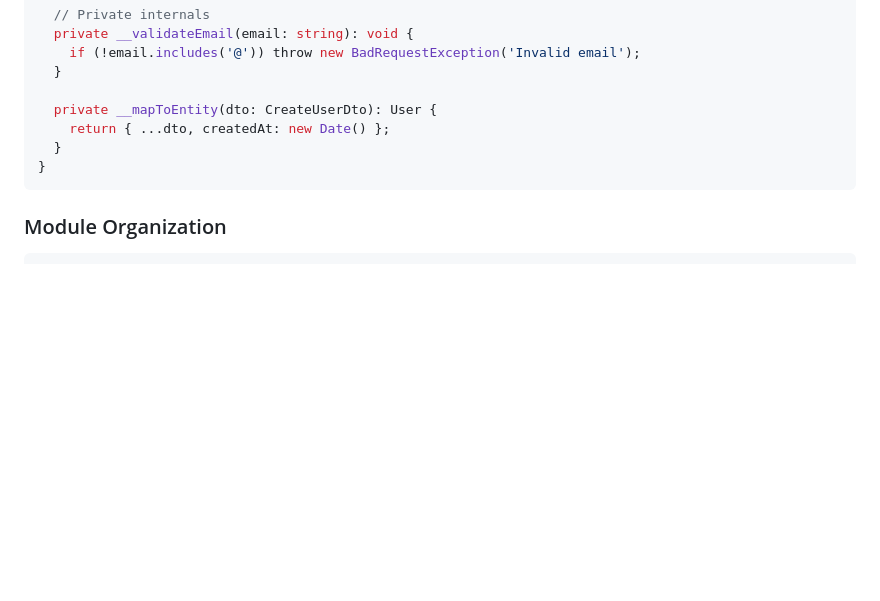
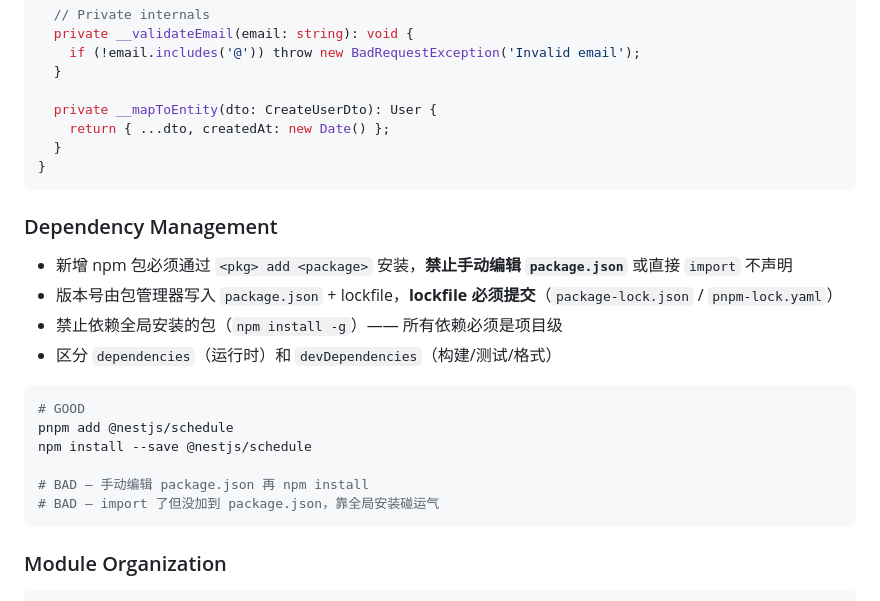
Before and after one commit to occultskyrong/yibasuo-skill, a Markdown page: rules/typescript/coding-style.md, the part around the change. Rendered like a GitHub page; blank space fills up the shorter version.

Commit message:
docs: TS coding-style 新增依赖管理规范 — 禁止手动编辑package.json

````diff
--- a/rules/typescript/coding-style.md
+++ b/rules/typescript/coding-style.md
@@ -237,6 +237,22 @@ export class UsersService {
 }
 ```
 
+### Dependency Management
+
+- 新增 npm 包必须通过 `<pkg> add <package>` 安装，**禁止手动编辑 `package.json`** 或直接 `import` 不声明
+- 版本号由包管理器写入 `package.json` + lockfile，**lockfile 必须提交**（`package-lock.json` / `pnpm-lock.yaml`）
+- 禁止依赖全局安装的包（`npm install -g`）—— 所有依赖必须是项目级
+- 区分 `dependencies`（运行时）和 `devDependencies`（构建/测试/格式）
+
+```bash
+# GOOD
+pnpm add @nestjs/schedule
+npm install --save @nestjs/schedule
+
+# BAD — 手动编辑 package.json 再 npm install
+# BAD — import 了但没加到 package.json，靠全局安装碰运气
+```
+
 ### Module Organization
 
 ```
````
